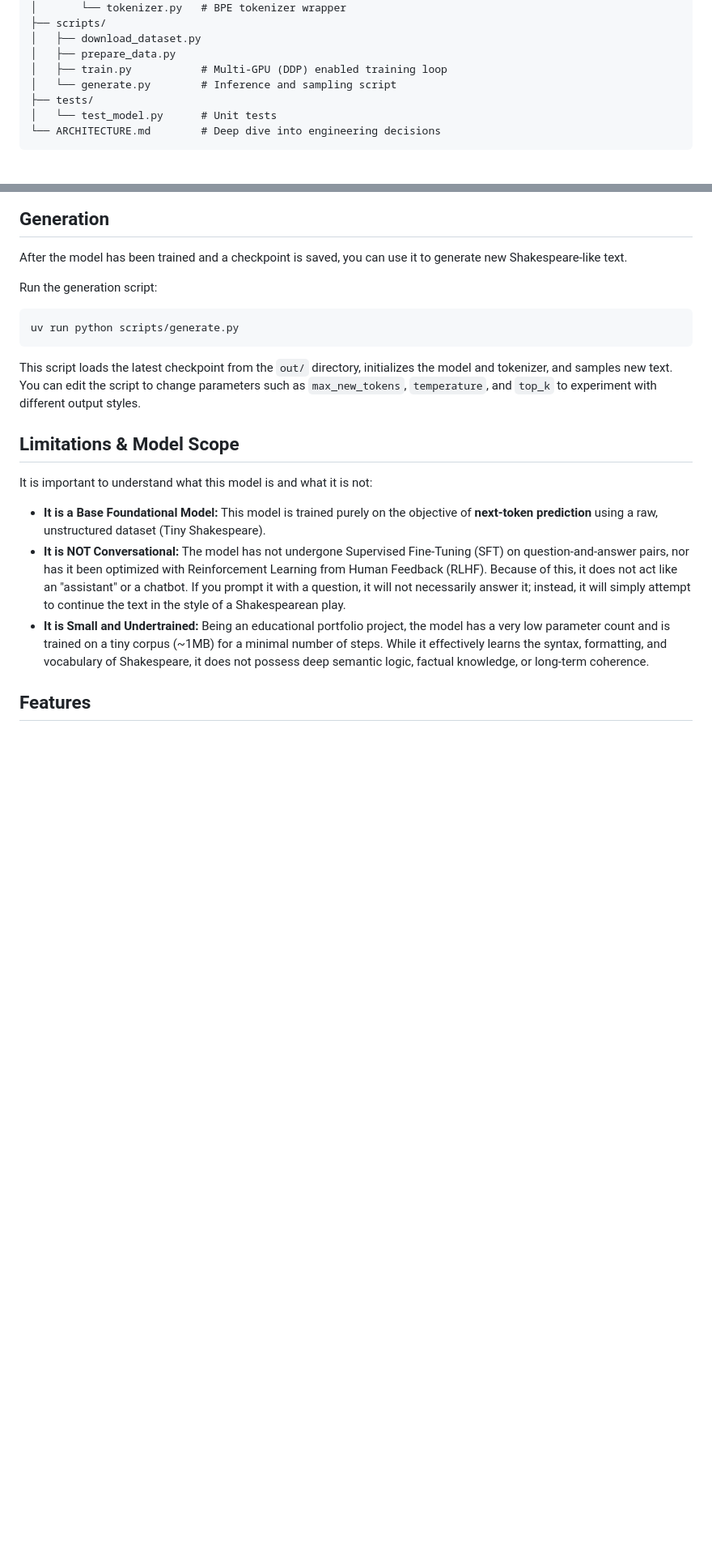
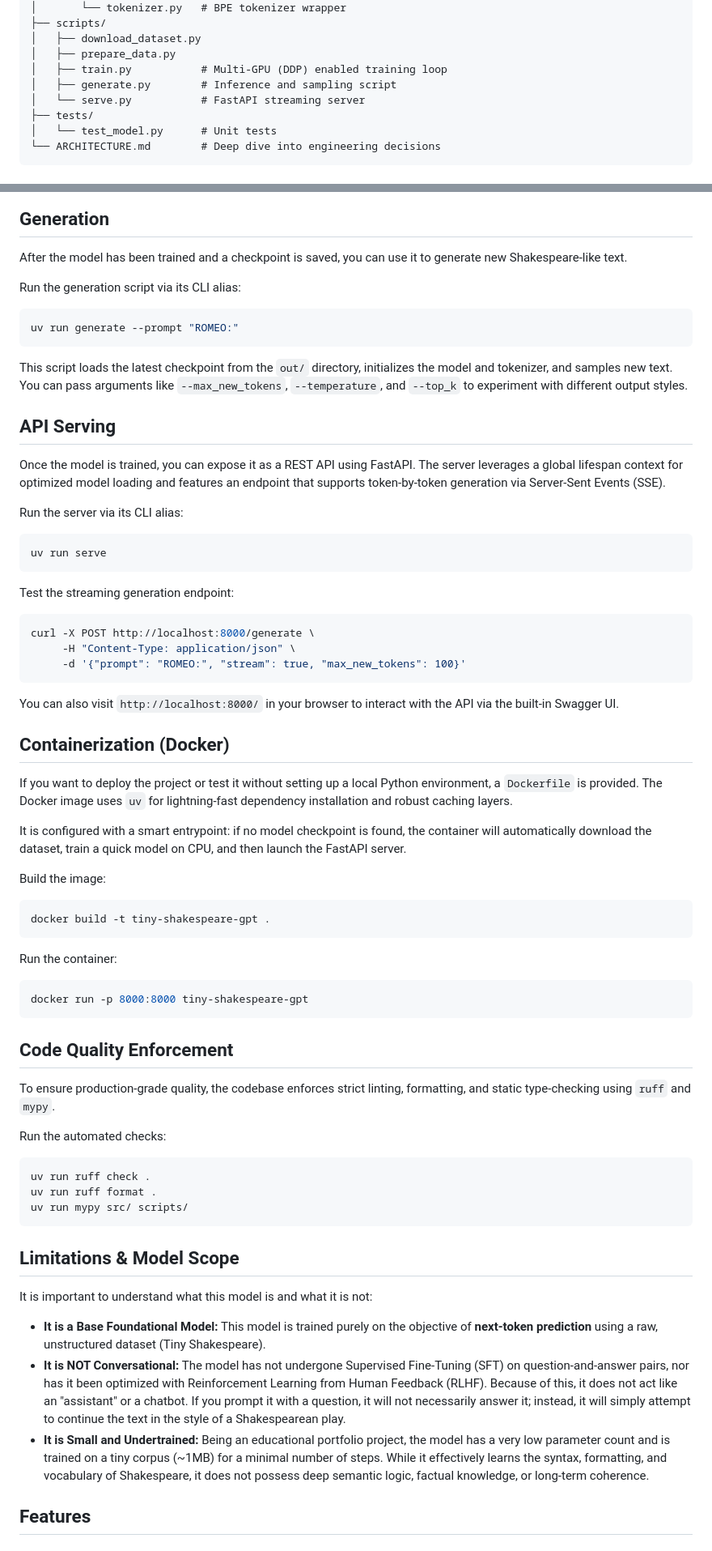
Before and after one commit to deepakj111/tiny-shakespeare-gpt, a Markdown page: README.md, 2 parts joined by grey strips. Shown at 81% size. GitHub-like rendering; blank space fills up the shorter version.

Commit message:
Docs: Update README with new features and scripts

````diff
--- a/README.md
+++ b/README.md
@@ -34,7 +34,8 @@ tiny-shakespeare-gpt/
 │   ├── download_dataset.py
 │   ├── prepare_data.py
 │   ├── train.py           # Multi-GPU (DDP) enabled training loop
-│   └── generate.py        # Inference and sampling script
+│   ├── generate.py        # Inference and sampling script
+│   └── serve.py           # FastAPI streaming server
 ├── tests/
 │   └── test_model.py      # Unit tests
 └── ARCHITECTURE.md        # Deep dive into engineering decisions
@@ -98,13 +99,58 @@ uv run torchrun --standalone --nproc_per_node=2 scripts/train.py
 
 After the model has been trained and a checkpoint is saved, you can use it to generate new Shakespeare-like text.
 
-Run the generation script:
+Run the generation script via its CLI alias:
 
 ```bash
-uv run python scripts/generate.py
+uv run generate --prompt "ROMEO:"
 ```
 
-This script loads the latest checkpoint from the `out/` directory, initializes the model and tokenizer, and samples new text. You can edit the script to change parameters such as `max_new_tokens`, `temperature`, and `top_k` to experiment with different output styles.
+This script loads the latest checkpoint from the `out/` directory, initializes the model and tokenizer, and samples new text. You can pass arguments like `--max_new_tokens`, `--temperature`, and `--top_k` to experiment with different output styles.
+
+## API Serving
+
+Once the model is trained, you can expose it as a REST API using FastAPI. The server leverages a global lifespan context for optimized model loading and features an endpoint that supports token-by-token generation via Server-Sent Events (SSE).
+
+Run the server via its CLI alias:
+```bash
+uv run serve
+```
+
+Test the streaming generation endpoint:
+```bash
+curl -X POST http://localhost:8000/generate \
+     -H "Content-Type: application/json" \
+     -d '{"prompt": "ROMEO:", "stream": true, "max_new_tokens": 100}'
+```
+
+You can also visit `http://localhost:8000/` in your browser to interact with the API via the built-in Swagger UI.
+
+## Containerization (Docker)
+
+If you want to deploy the project or test it without setting up a local Python environment, a `Dockerfile` is provided. The Docker image uses `uv` for lightning-fast dependency installation and robust caching layers.
+
+It is configured with a smart entrypoint: if no model checkpoint is found, the container will automatically download the dataset, train a quick model on CPU, and then launch the FastAPI server.
+
+Build the image:
+```bash
+docker build -t tiny-shakespeare-gpt .
+```
+
+Run the container:
+```bash
+docker run -p 8000:8000 tiny-shakespeare-gpt
+```
+
+## Code Quality Enforcement
+
+To ensure production-grade quality, the codebase enforces strict linting, formatting, and static type-checking using `ruff` and `mypy`.
+
+Run the automated checks:
+```bash
+uv run ruff check .
+uv run ruff format .
+uv run mypy src/ scripts/
+```
 
 ## Limitations & Model Scope
 
@@ -113,6 +159,7 @@ It is important to understand what this model is and what it is not:
 - **It is a Base Foundational Model:** This model is trained purely on the objective of **next-token prediction** using a raw, unstructured dataset (Tiny Shakespeare).
 - **It is NOT Conversational:** The model has not undergone Supervised Fine-Tuning (SFT) on question-and-answer pairs, nor has it been optimized with Reinforcement Learning from Human Feedback (RLHF). Because of this, it does not act like an "assistant" or a chatbot. If you prompt it with a question, it will not necessarily answer it; instead, it will simply attempt to continue the text in the style of a Shakespearean play.
 - **It is Small and Undertrained:** Being an educational portfolio project, the model has a very low parameter count and is trained on a tiny corpus (~1MB) for a minimal number of steps. While it effectively learns the syntax, formatting, and vocabulary of Shakespeare, it does not possess deep semantic logic, factual knowledge, or long-term coherence.
+
 ## Features
 
 ### Architecture Improvements
````
Also changed, not shown: other parts of README.md (+2 -2 lines).
